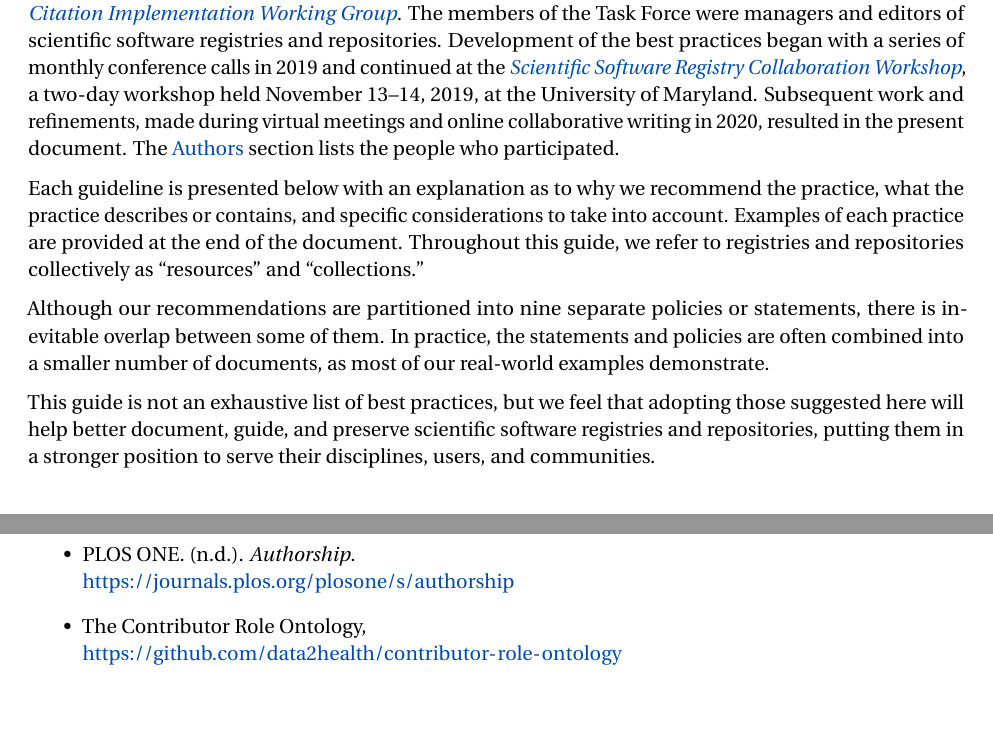
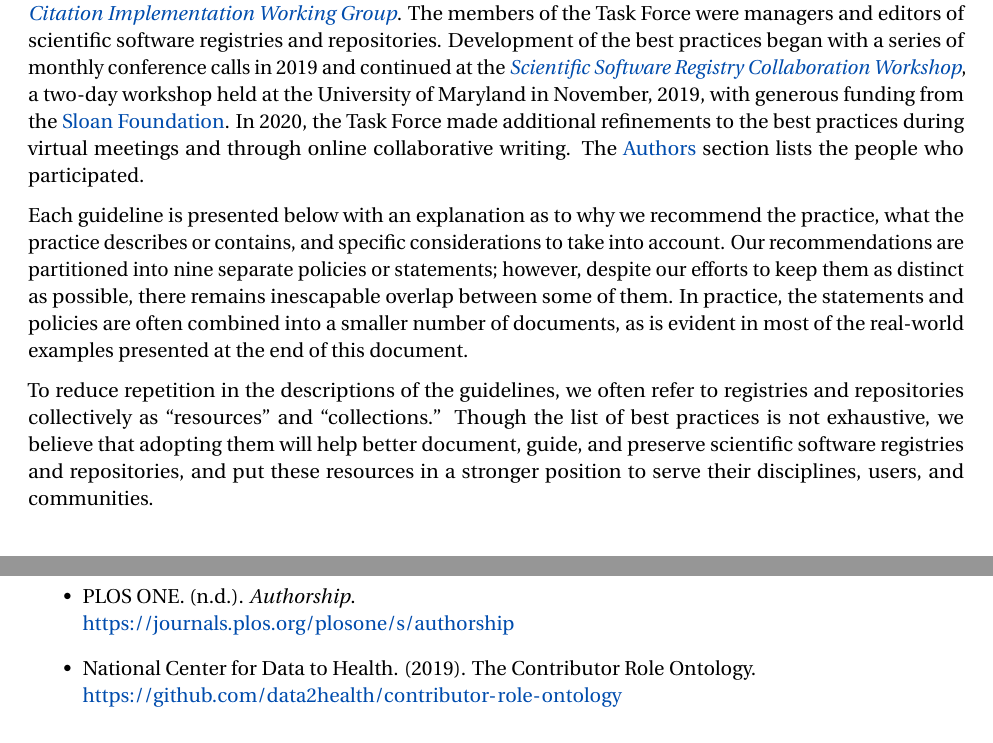
Before and after one commit to SciCodes/best-practices-preprint, a LaTeX document (main.tex): two parts of pages 2 and 13 of 18, joined at a grey line, cut so that both start at the same text, the shorter picture padded with empty space. Compiled offline with pdfLaTeX.

Commit message:
Update on Overleaf.

```diff
--- a/main.tex
+++ b/main.tex
@@ -73,13 +73,11 @@ Scientific software registries and repositories serve various roles in their res
 
 Having specific policies in place for software registries and repositories ensures that users and administrators have reference documents to help define a shared understanding of the scope, practices, and rules that govern these collections. These practices can prove useful in a variety of situations, including, but not limited to, presenting the contents in the resource to stakeholders and community members, reassuring potential contributors by clarifying sensitive issues such as attribution, and defining how content in a registry or repository can be (re)used by others.
 
-The best practices presented here were proposed and developed by a Task Force of the \href{https://github.com/force11/force11-sciwg}{\emph{FORCE11 Software Citation Implementation Working Group}}.  The members of the Task Force were managers and editors of scientific software registries and repositories.  Development of the best practices began with a series of monthly conference calls in 2019 and continued at the \href{https://asclnet.github.io/SWRegistryWorkshop/}{\emph{Scientific Software Registry Collaboration Workshop}}, a two-day workshop held November 13--14, 2019, at the University of Maryland.  Subsequent work and refinements, made during virtual meetings and online collaborative writing in 2020, resulted in the present document.  The \hyperref[authors]{Authors} section lists the people who participated.
+The best practices presented here were proposed and developed by a Task Force of the \href{https://github.com/force11/force11-sciwg}{\emph{FORCE11 Software Citation Implementation Working Group}}.  The members of the Task Force were managers and editors of scientific software registries and repositories.  Development of the best practices began with a series of monthly conference calls in 2019 and continued at the \href{https://asclnet.github.io/SWRegistryWorkshop/}{\emph{Scientific Software Registry Collaboration Workshop}}, a two-day workshop held at the University of Maryland in November, 2019, with generous funding from the \href{https://sloan.org}{Sloan Foundation}. In 2020, the Task Force made additional refinements to the best practices during virtual meetings and through online collaborative writing.  The \hyperref[authors]{Authors} section lists the people who participated.
 
-Each guideline is presented below with an explanation as to why we recommend the practice, what the practice describes or contains, and specific considerations to take into account. Examples of each practice are provided at the end of the document. Throughout this guide, we refer to registries and repositories collectively as ``resources'' and ``collections.''
+Each guideline is presented below with an explanation as to why we recommend the practice, what the practice describes or contains, and specific considerations to take into account.  Our recommendations are partitioned into nine separate policies or statements; however, despite our efforts to keep them as distinct as possible, there remains inescapable overlap between some of them. In practice, the statements and policies are often combined into a smaller number of documents, as is evident in most of the real-world examples presented at the end of this document.
 
-Although our recommendations are partitioned into nine separate policies or statements, there is inevitable overlap between some of them. In practice, the statements and policies are often combined into a smaller number of documents, as most of our real-world examples demonstrate.
-
-This guide is not an exhaustive list of best practices, but we feel that adopting those suggested here will help better document, guide, and preserve scientific software registries and repositories, putting them in a stronger position to serve their disciplines, users, and communities.
+To reduce repetition in the descriptions of the guidelines, we often refer to registries and repositories collectively as ``resources'' and ``collections.''  Though the list of best practices is not exhaustive, we believe that adopting them will help better document, guide, and preserve scientific software registries and repositories, and put these resources in a stronger position to serve their disciplines, users, and communities.
 
 
 \section{Best Practice: Provide a public scope statement}
@@ -462,7 +460,7 @@ Information. (n.d.-b). \emph{FAQs}. OSTI.GOV.\\
 \item PLOS ONE. (n.d.). \emph{Authorship}.\\
 \url{https://journals.plos.org/plosone/s/authorship}
 
-\item The Contributor Role Ontology,\\
+\item National Center for Data to Health. (2019). The Contributor Role Ontology.\\
 \url{https://github.com/data2health/contributor-role-ontology}
 
 \end{itemize}
```
